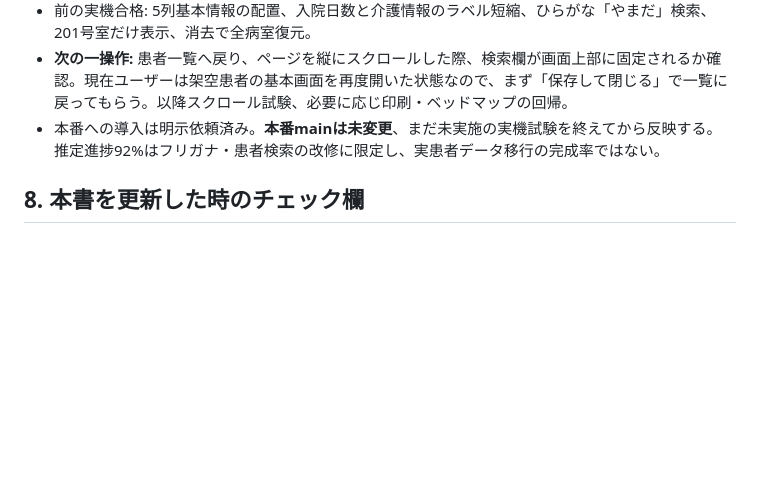
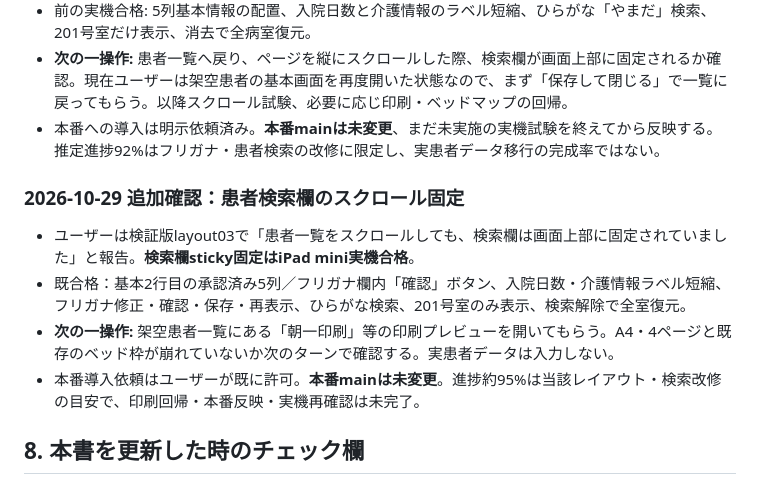
Before and after one commit to piimanbokumetsu-code/msw-v1010-test, a Markdown page: MSW_HANDOFF_LATEST.md, the part around the change. Drawn GitHub-style; blank space fills up the shorter version.

Commit message:
Handoff: iPad sticky patient search passes; next printing regression before production deployment

```diff
--- a/MSW_HANDOFF_LATEST.md
+++ b/MSW_HANDOFF_LATEST.md
@@ -192,6 +192,13 @@ F. 更新の都度、本書には次の欄を埋める: 「対象/コミットSH
 - **次の一操作:** 患者一覧へ戻り、ページを縦にスクロールした際、検索欄が画面上部に固定されるか確認。現在ユーザーは架空患者の基本画面を再度開いた状態なので、まず「保存して閉じる」で一覧に戻ってもらう。以降スクロール試験、必要に応じ印刷・ベッドマップの回帰。
 - 本番への導入は明示依頼済み。**本番mainは未変更**、まだ未実施の実機試験を終えてから反映する。推定進捗92%はフリガナ・患者検索の改修に限定し、実患者データ移行の完成率ではない。
 
+
+### 2026-10-29 追加確認：患者検索欄のスクロール固定
+- ユーザーは検証版layout03で「患者一覧をスクロールしても、検索欄は画面上部に固定されていました」と報告。**検索欄sticky固定はiPad mini実機合格**。
+- 既合格：基本2行目の承認済み5列／フリガナ欄内「確認」ボタン、入院日数・介護情報ラベル短縮、フリガナ修正・確認・保存・再表示、ひらがな検索、201号室のみ表示、検索解除で全室復元。
+- **次の一操作:** 架空患者一覧にある「朝一印刷」等の印刷プレビューを開いてもらう。A4・4ページと既存のベッド枠が崩れていないか次のターンで確認する。実患者データは入力しない。
+- 本番導入依頼はユーザーが既に許可。**本番mainは未変更**。進捗約95%は当該レイアウト・検索改修の目安で、印刷回帰・本番反映・実機再確認は未完了。
+
 ## 8. 本書を更新した時のチェック欄
 - [ ] 現物のGitHub main /開発ブランチ SHAを照合した
 - [ ] 本番コードと実患者保存領域を無断変更していない
```
